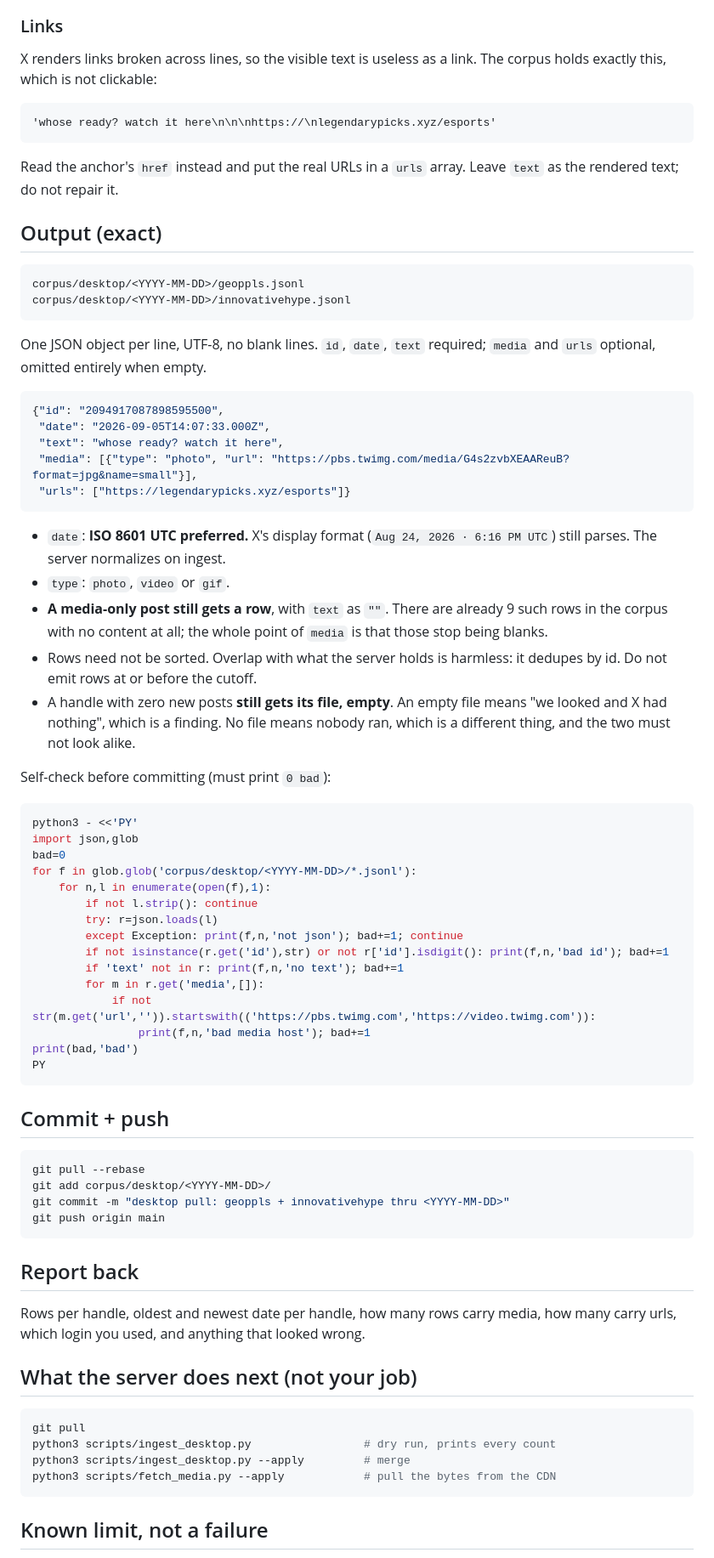
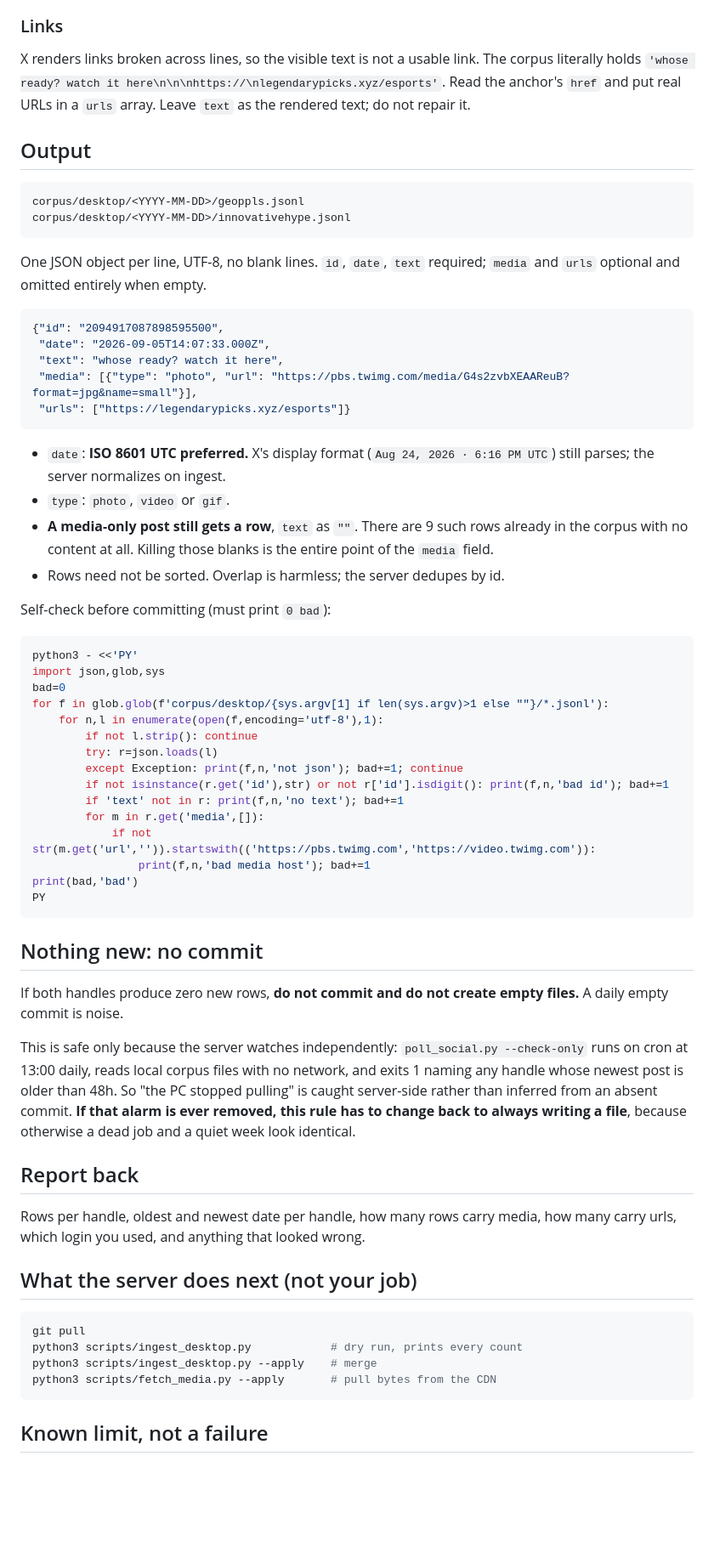
Before and after one commit to micahp/innovative-hype-newsletter, a Markdown page: docs/TASK-desktop-pull.md, the part around one of its changes. Shown at 85% size. Drawn GitHub-style; blank space fills up the shorter version.

````diff
--- a/docs/TASK-desktop-pull.md
+++ b/docs/TASK-desktop-pull.md
@@ -89,17 +83,13 @@ For every post, capture what is actually in the DOM:
 
 ### Links
 
-X renders links broken across lines, so the visible text is useless as a link.
-The corpus holds exactly this, which is not clickable:
+X renders links broken across lines, so the visible text is not a usable link.
+The corpus literally holds
+`'whose ready? watch it here\n\n\nhttps://\nlegendarypicks.xyz/esports'`.
+Read the anchor's `href` and put real URLs in a `urls` array. Leave `text` as
+the rendered text; do not repair it.
 
-```
-'whose ready? watch it here\n\n\nhttps://\nlegendarypicks.xyz/esports'
-```
-
-Read the anchor's `href` instead and put the real URLs in a `urls` array. Leave
-`text` as the rendered text; do not repair it.
-
-## Output (exact)
+## Output
 
 ```
 corpus/desktop/<YYYY-MM-DD>/geoppls.jsonl
@@ -107,7 +97,7 @@ corpus/desktop/<YYYY-MM-DD>/innovativehype.jsonl
 ```
 
 One JSON object per line, UTF-8, no blank lines. `id`, `date`, `text` required;
-`media` and `urls` optional, omitted entirely when empty.
+`media` and `urls` optional and omitted entirely when empty.
 
 ```json
 {"id": "2094917087898595500",
@@ -118,25 +108,21 @@ One JSON object per line, UTF-8, no blank lines. `id`, `date`, `text` required;
 ```
 
 - `date`: **ISO 8601 UTC preferred.** X's display format
-  (`Aug 24, 2026 · 6:16 PM UTC`) still parses. The server normalizes on ingest.
+  (`Aug 24, 2026 · 6:16 PM UTC`) still parses; the server normalizes on ingest.
 - `type`: `photo`, `video` or `gif`.
-- **A media-only post still gets a row**, with `text` as `""`. There are already
-  9 such rows in the corpus with no content at all; the whole point of `media`
-  is that those stop being blanks.
-- Rows need not be sorted. Overlap with what the server holds is harmless: it
-  dedupes by id. Do not emit rows at or before the cutoff.
-- A handle with zero new posts **still gets its file, empty**. An empty file
-  means "we looked and X had nothing", which is a finding. No file means nobody
-  ran, which is a different thing, and the two must not look alike.
+- **A media-only post still gets a row**, `text` as `""`. There are 9 such rows
+  already in the corpus with no content at all. Killing those blanks is the
+  entire point of the `media` field.
+- Rows need not be sorted. Overlap is harmless; the server dedupes by id.
 
 Self-check before committing (must print `0 bad`):
 
 ```bash
 python3 - <<'PY'
-import json,glob
+import json,glob,sys
 bad=0
-for f in glob.glob('corpus/desktop/<YYYY-MM-DD>/*.jsonl'):
-    for n,l in enumerate(open(f),1):
+for f in glob.glob(f'corpus/desktop/{sys.argv[1] if len(sys.argv)>1 else ""}/*.jsonl'):
+    for n,l in enumerate(open(f,encoding='utf-8'),1):
         if not l.strip(): continue
         try: r=json.loads(l)
         except Exception: print(f,n,'not json'); bad+=1; continue
@@ -149,14 +135,18 @@ print(bad,'bad')
 PY
 ```
 
-## Commit + push
+## Nothing new: no commit
 
-```bash
-git pull --rebase
-git add corpus/desktop/<YYYY-MM-DD>/
-git commit -m "desktop pull: geoppls + innovativehype thru <YYYY-MM-DD>"
-git push origin main
-```
+If both handles produce zero new rows, **do not commit and do not create empty
+files.** A daily empty commit is noise.
+
+This is safe only because the server watches independently: `poll_social.py
+--check-only` runs on cron at 13:00 daily, reads local corpus files with no
+network, and exits 1 naming any handle whose newest post is older than 48h. So
+"the PC stopped pulling" is caught server-side rather than inferred from an
+absent commit. **If that alarm is ever removed, this rule has to change back to
+always writing a file**, because otherwise a dead job and a quiet week look
+identical.
 
 ## Report back
 
@@ -167,9 +157,9 @@ how many carry urls, which login you used, and anything that looked wrong.
 
 ```bash
 git pull
-python3 scripts/ingest_desktop.py                 # dry run, prints every count
-python3 scripts/ingest_desktop.py --apply         # merge
-python3 scripts/fetch_media.py --apply            # pull the bytes from the CDN
+python3 scripts/ingest_desktop.py            # dry run, prints every count
+python3 scripts/ingest_desktop.py --apply    # merge
+python3 scripts/fetch_media.py --apply       # pull bytes from the CDN
 ```
 
 ## Known limit, not a failure
````
Also changed, not shown: other parts of docs/TASK-desktop-pull.md (+76 -74 lines), docs/TASK-desktop-pull-2026-08-27.md (deleted, +0 -88 lines), docs/TASK-desktop-pull-recurring.md (deleted, +0 -114 lines).
